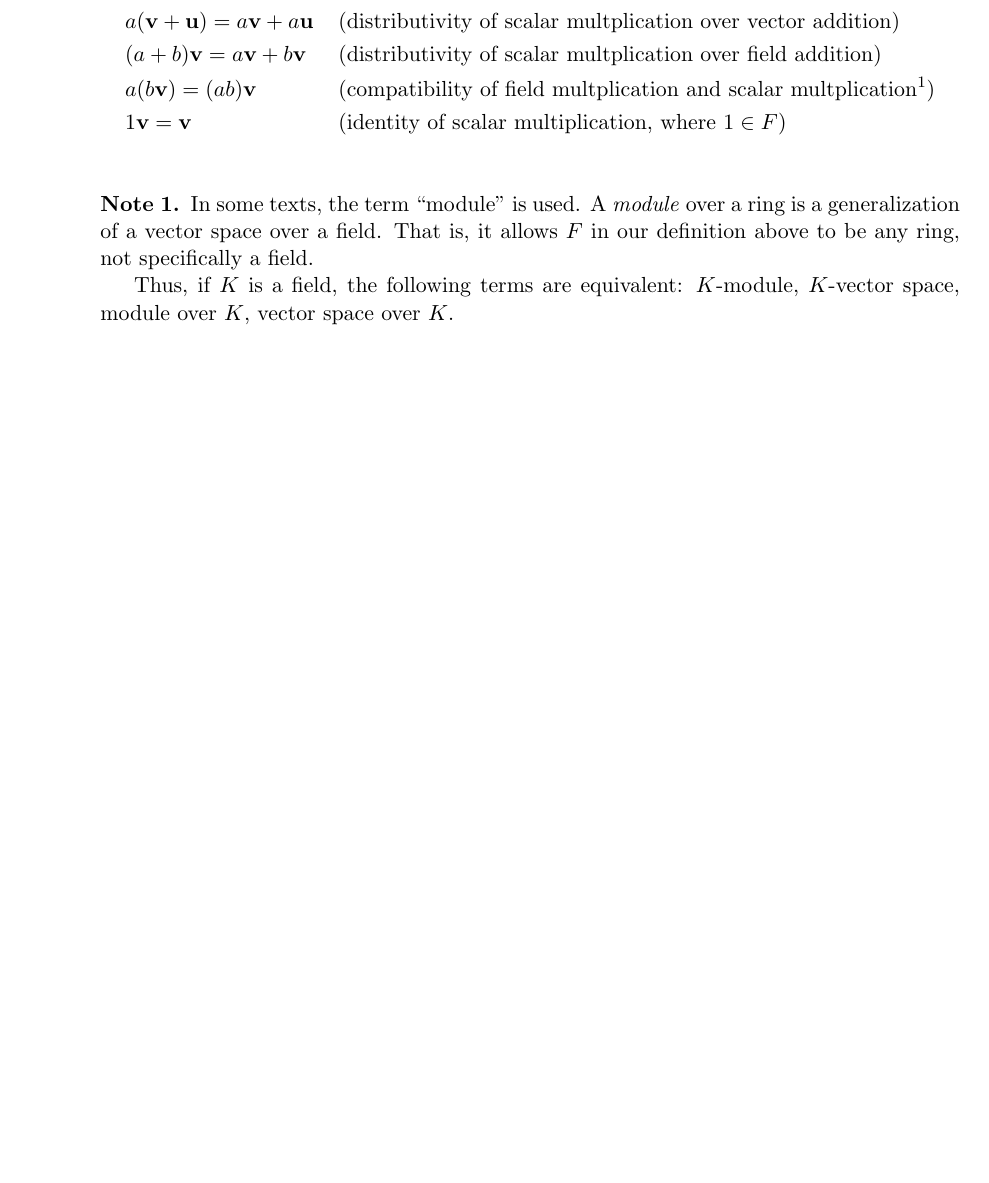
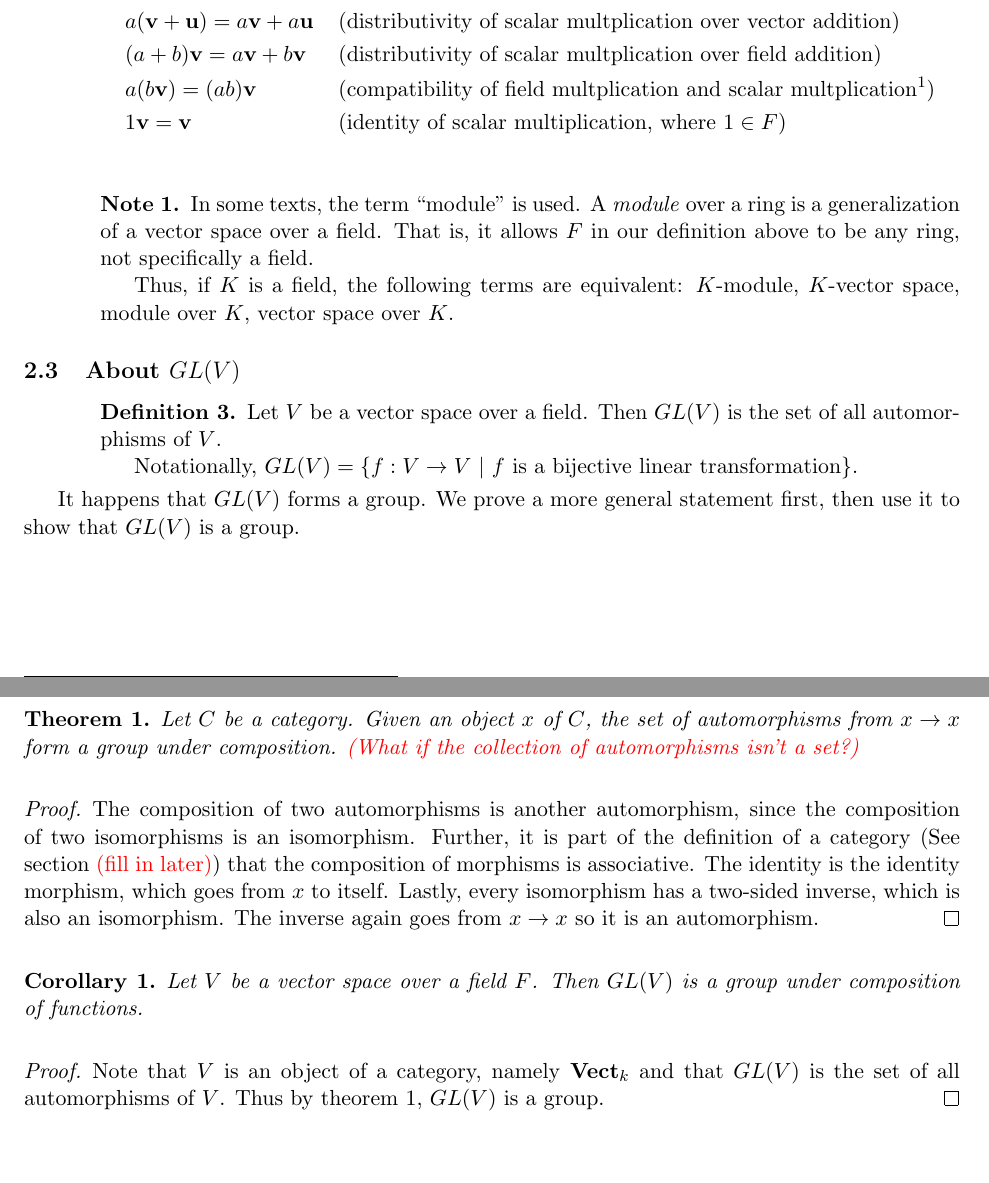
Before and after one commit to relrod/representation-theory-notes, a LaTeX document (master.tex, which reads 01LinearAlgebraReview.tex): part of page 3 of 3 before the commit and two parts of pages 3 and 4 of 4 after it, the two joined at a grey line, cut so that both start at the same text, the shorter picture padded with empty space. Compiled offline with pdfLaTeX.

Commit message:
Automorphism groups
Signed-off-by: Ricky Elrod <ricky@elrod.me>

```diff
--- a/01LinearAlgebraReview.tex
+++ b/01LinearAlgebraReview.tex
@@ -52,3 +52,44 @@ We begin with the definition of a vector space over a field.
   Thus, if $K$ is a field, the following terms are equivalent: $K$-module,
   $K$-vector space, module over $K$, vector space over $K$.
 \end{note}
+
+\subsection{About $GL(V)$}
+
+\begin{defn}
+  Let $V$ be a vector space over a field. Then $GL(V)$ is the set of all
+  automorphisms of $V$.
+
+  Notationally,
+  $GL(V) = \{ f : V \to V\ |\ f\ \text{is a bijective linear transformation}\}$.
+\end{defn}
+
+It happens that $GL(V)$ forms a group. We prove a more general statement first,
+then use it to show that $GL(V)$ is a group.
+
+\begin{thm}
+  \label{automorphismgroup}
+  Let $C$ be a category. Given an object $x$ of $C$, the set of automorphisms
+  from $x \to x$ form a group under composition.
+  \nb{What if the collection of automorphisms isn't a set?}
+\end{thm}
+
+\begin{proof}
+  The composition of two automorphisms is another automorphism,
+  since the composition of two isomorphisms is an isomorphism. Further, it is
+  part of the definition of a category (See section \nb{fill in later}) that the
+  composition of morphisms is associative. The identity is the identity
+  morphism, which goes from $x$ to itself. Lastly, every isomorphism has a
+  two-sided inverse, which is also an isomorphism. The inverse again goes from
+  $x \to x$ so it is an automorphism.
+\end{proof}
+
+\begin{cly}
+  Let $V$ be a vector space over a field $F$. Then $GL(V)$ is a group under
+  composition of functions.
+\end{cly}
+
+\begin{proof}
+  Note that $V$ is an object of a category, namely \textbf{Vect$_k$} and that
+  $GL(V)$ is the set of all automorphisms of $V$. Thus by
+  theorem \ref{automorphismgroup}, $GL(V)$ is a group.
+\end{proof}
--- a/master.tex
+++ b/master.tex
@@ -2,6 +2,8 @@
 \usepackage[utf8]{inputenc}
 \usepackage{amsmath,amsthm,amsfonts,amssymb,amscd}
 \usepackage[table]{xcolor}
+\usepackage{etoolbox}
+\usepackage{needspace}
 \usepackage[margin=3cm]{geometry}
 \geometry{margin=1in, headsep=0.25in}
 
@@ -26,6 +28,15 @@
 \newtheorem{exer}{Exercise}
 \newtheorem{note}{Note}
 
+\theoremstyle{plain}
+\newtheorem{thm}{Theorem}
+\AtBeginEnvironment{thm}{\Needspace{5\baselineskip}}
+\newtheorem{cly}{Corollary}
+\AtBeginEnvironment{cly}{\Needspace{5\baselineskip}}
+\AtBeginEnvironment{proof}{\Needspace{5\baselineskip}}
+
+\newcommand\nb[1]{\textcolor{red}{(#1)}}
+
 \begin{document}
 \title{Categorical Connections to Representation Theory}
 \thispagestyle{empty}
```
